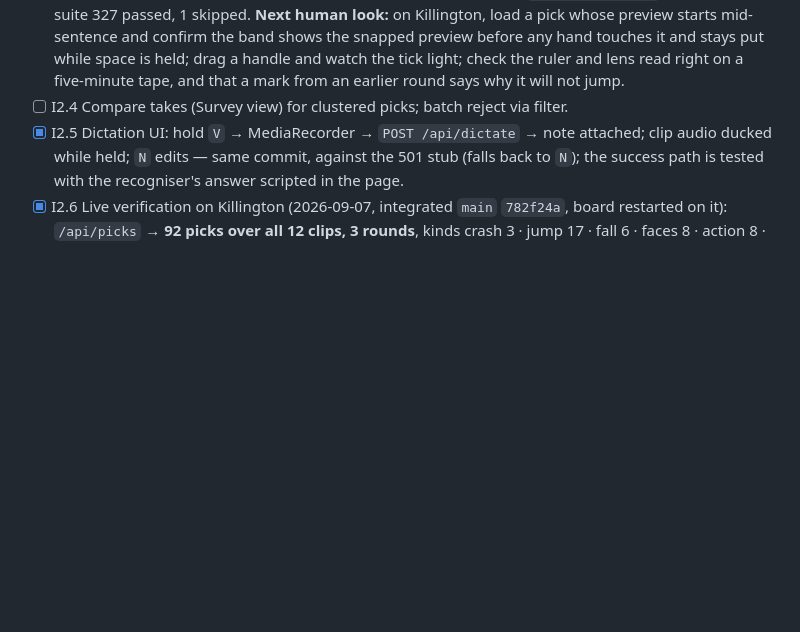
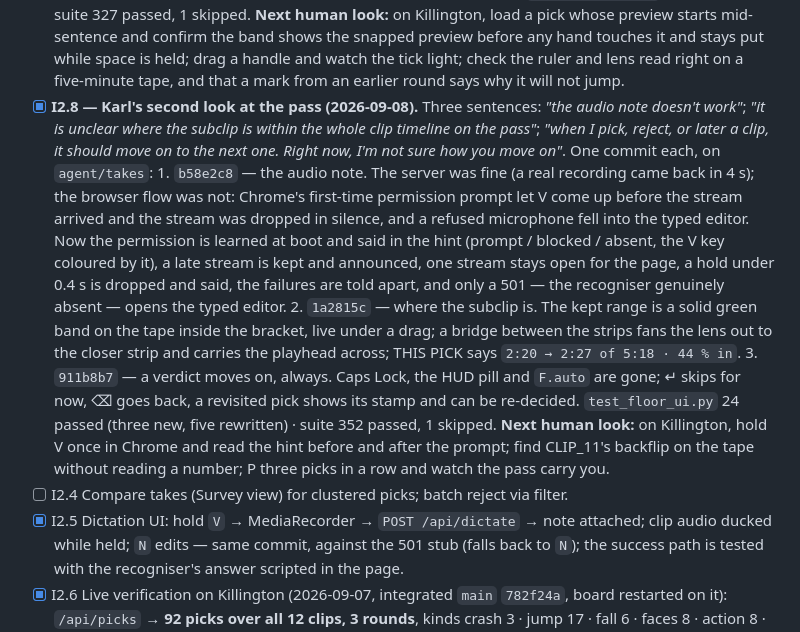
Before and after one commit to swansk/roughcut, a Markdown page: docs/INTAKE.md, the part around the change. Rendered like a GitHub page; blank space fills up the shorter version.

Commit message:
docs: INTAKE I2.8 — Karl's second look at the pass, ticked with the three commits
The three fixes of 2026-09-08 (b58e2c8 the audio note, 1a2815c where the subclip is,
911b8b7 a verdict moves on) recorded under M2 with his sentences, what each did, and the
next human look.

Verification: the three commits' own bodies; suite 352 passed, 1 skipped at 911b8b7.

```diff
--- a/docs/INTAKE.md
+++ b/docs/INTAKE.md
@@ -148,6 +148,30 @@ priced stages are still paused** (9 close looks, ~$2) — Karl's call, from the
       snapped preview before any hand touches it and stays put while space is held; drag a
       handle and watch the tick light; check the ruler and lens read right on a five-minute
       tape, and that a mark from an earlier round says why it will not jump.
+- [x] **I2.8 — Karl's second look at the pass (2026-09-08).** Three sentences: *"the audio
+      note doesn't work"*; *"it is unclear where the subclip is within the whole clip
+      timeline on the pass"*; *"when I pick, reject, or later a clip, it should move on to
+      the next one. Right now, I'm not sure how you move on"*. One commit each, on
+      `agent/takes`:
+      1. `b58e2c8` — the audio note. The server was fine (a real recording came back in
+         4 s); the browser flow was not: Chrome's first-time permission prompt let V come
+         up before the stream arrived and the stream was dropped in silence, and a refused
+         microphone fell into the typed editor. Now the permission is learned at boot and
+         said in the hint (prompt / blocked / absent, the V key coloured by it), a late
+         stream is kept and announced, one stream stays open for the page, a hold under
+         0.4 s is dropped and said, the failures are told apart, and only a 501 — the
+         recogniser genuinely absent — opens the typed editor.
+      2. `1a2815c` — where the subclip is. The kept range is a solid green band on the tape
+         inside the bracket, live under a drag; a bridge between the strips fans the lens
+         out to the closer strip and carries the playhead across; THIS PICK says
+         `2:20 → 2:27 of 5:18 · 44 % in`.
+      3. `911b8b7` — a verdict moves on, always. Caps Lock, the HUD pill and `F.auto` are
+         gone; ↵ skips for now, ⌫ goes back, a revisited pick shows its stamp and can be
+         re-decided.
+      `test_floor_ui.py` 24 passed (three new, five rewritten) · suite 352 passed, 1 skipped.
+      **Next human look:** on Killington, hold V once in Chrome and read the hint before
+      and after the prompt; find CLIP_11's backflip on the tape without reading a number;
+      P three picks in a row and watch the pass carry you.
 - [ ] I2.4 Compare takes (Survey view) for clustered picks; batch reject via filter.
 - [x] I2.5 Dictation UI: hold `V` → MediaRecorder → `POST /api/dictate` → note attached; clip
       audio ducked while held; `N` edits — same commit, against the 501 stub (falls back to
```
Also changed, not shown: CHANGELOG.md (+2 -0 lines).
